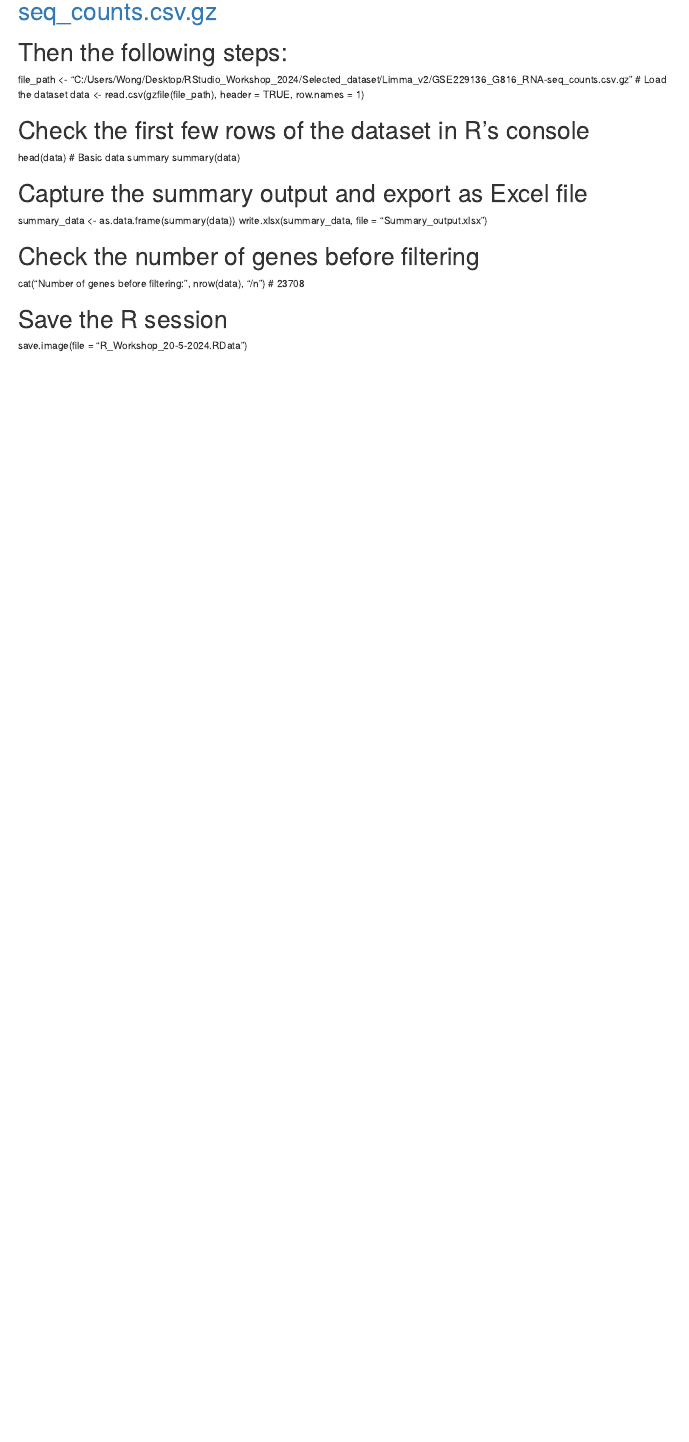
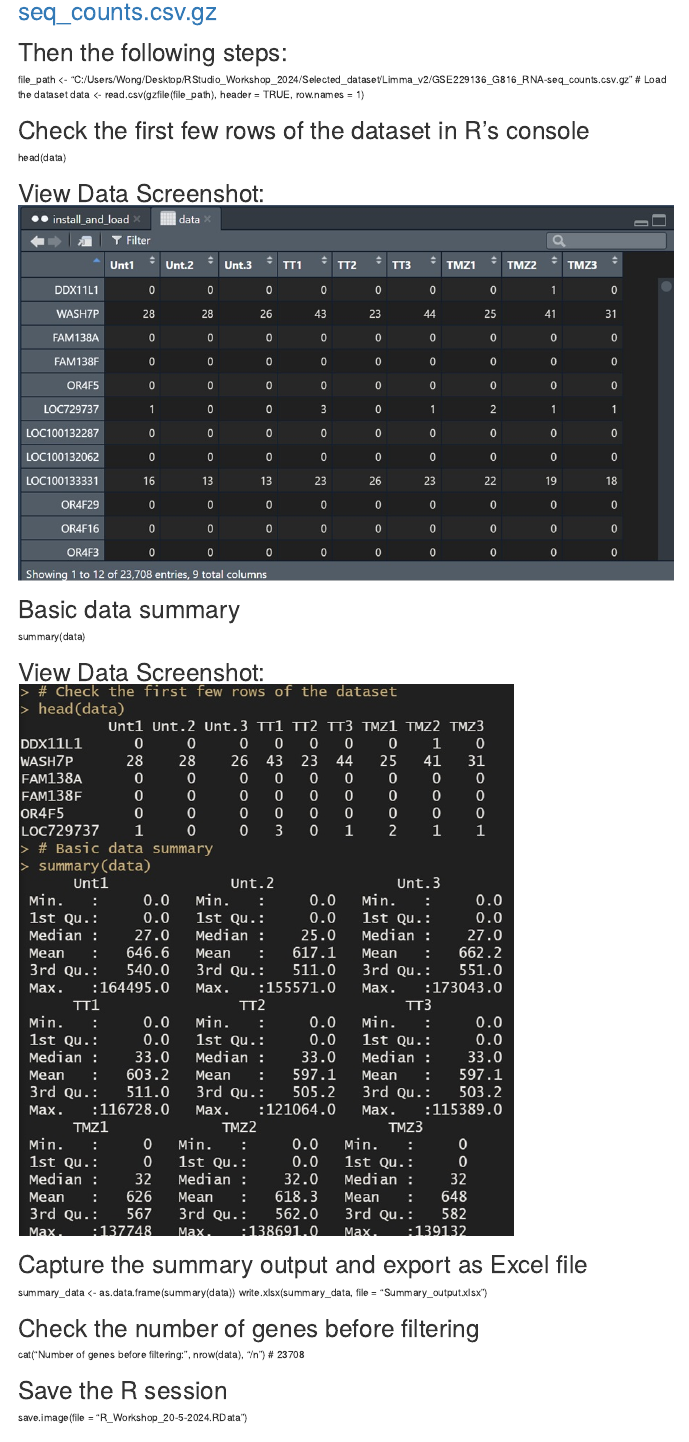
Before and after one commit to kahkengwong/R_Workshop_2024, an R Markdown document (R_Workshop_20-5-2024_Clean.Rmd): the page in a window 1100 px wide, from 1290 px down. Rendered offline with R 4.5, knitr and Pandoc, with nearby package versions.

Commit message:
Update R_Workshop_20-5-2024_Clean.Rmd

```diff
--- a/R_Workshop_20-5-2024_Clean.Rmd
+++ b/R_Workshop_20-5-2024_Clean.Rmd
@@ -84,8 +84,15 @@ data <- read.csv(gzfile(file_path), header = TRUE, row.names = 1)
 
 # Check the first few rows of the dataset in R’s console
 head(data)
+
+# View Data Screenshot: ![View Data Screenshot](Images/Image_1_View-data.jpg)
+
+
 # Basic data summary
 summary(data)
+
+# View Data Screenshot: ![View Data Screenshot](Images/Image_2_Data-summary.jpg)
+
 
 # Capture the summary output and export as Excel file
 summary_data <- as.data.frame(summary(data))
```
